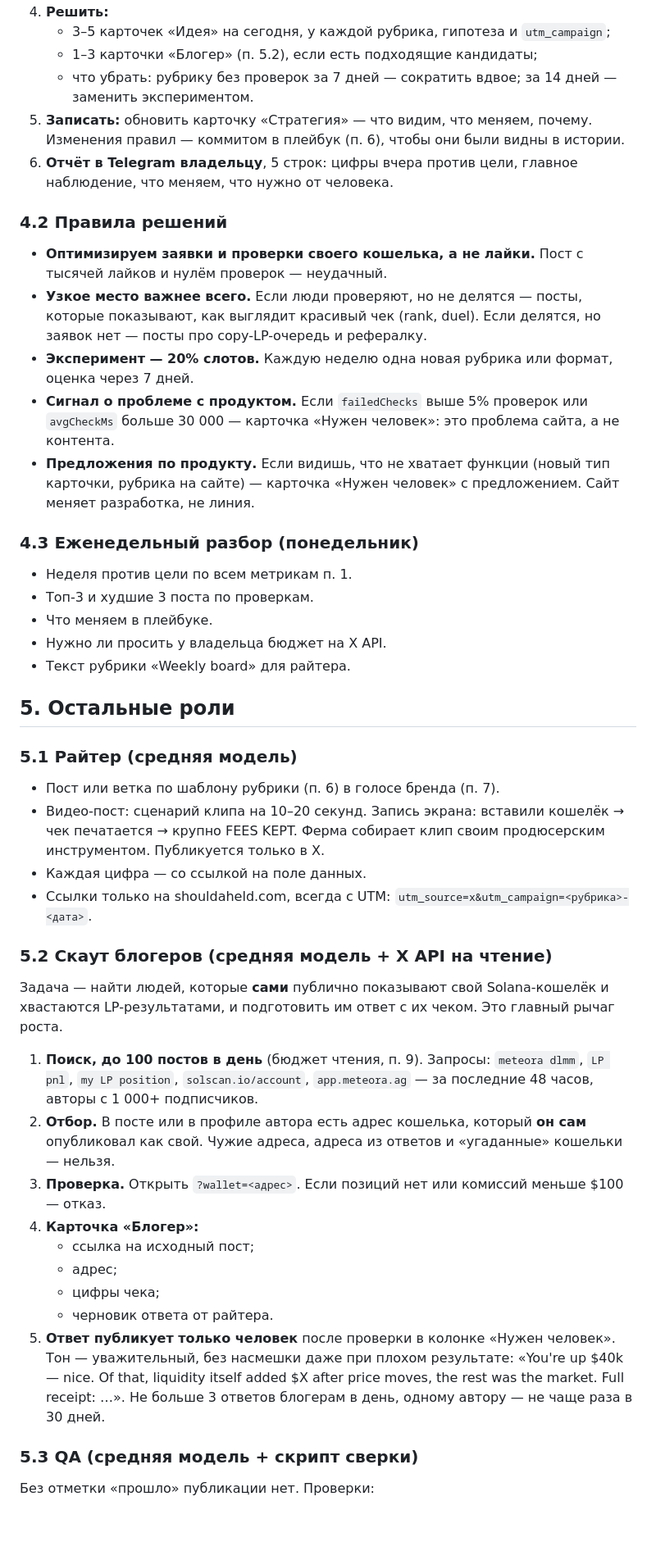
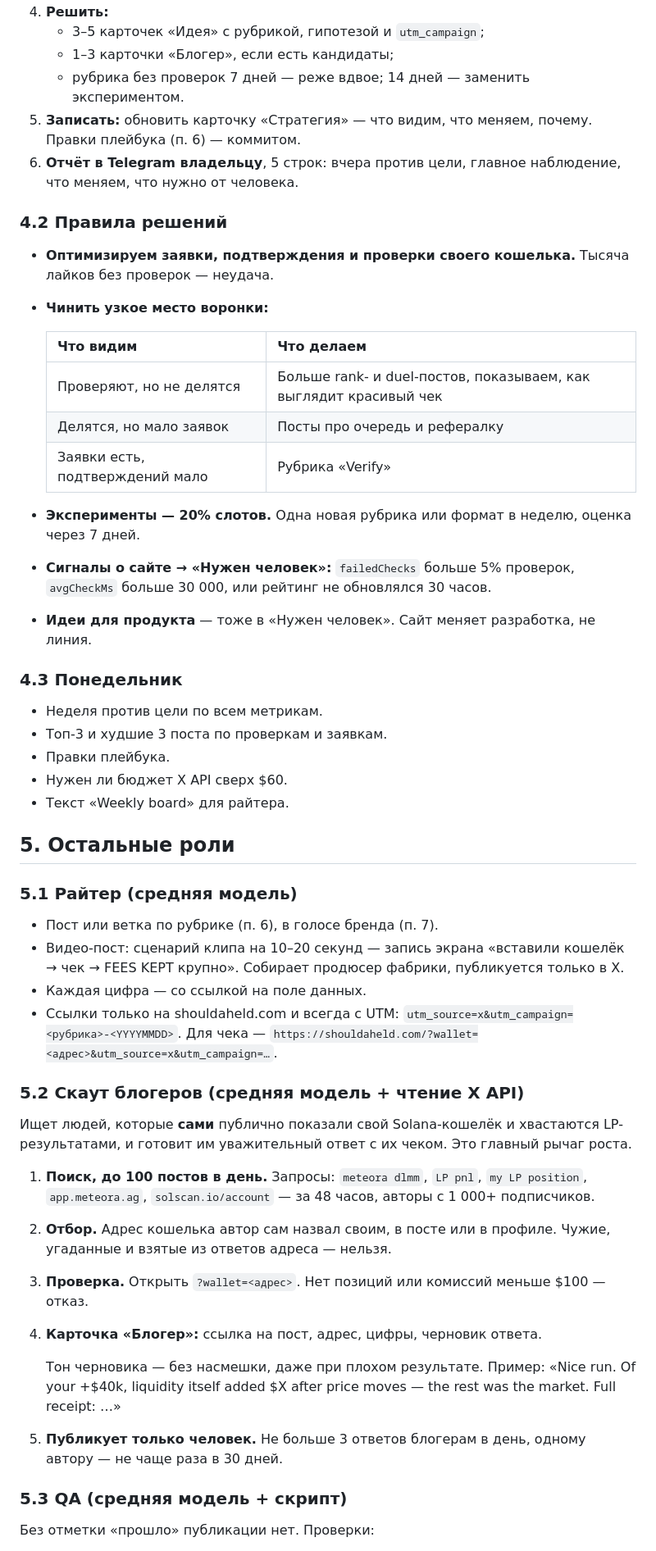
Before and after one commit to cozy-crypto/lp-report, a Markdown page: docs/farm-x-line.md, the part around one of its changes. Shown at 82% size. Rendered like a GitHub page; blank space fills up the shorter version.

```diff
--- a/docs/farm-x-line.md
+++ b/docs/farm-x-line.md
@@ -131,49 +112,54 @@ Shoulda Held? (https://shouldaheld.com) — бесплатный «чек» дл
 4. **Решить:**
-   - 3–5 карточек «Идея» на сегодня, у каждой рубрика, гипотеза и `utm_campaign`;
-   - 1–3 карточки «Блогер» (п. 5.2), если есть подходящие кандидаты;
-   - что убрать: рубрику без проверок за 7 дней — сократить вдвое; за 14 дней — заменить экспериментом.
-5. **Записать:** обновить карточку «Стратегия» — что видим, что меняем, почему. Изменения правил — коммитом в плейбук (п. 6), чтобы они были видны в истории.
-6. **Отчёт в Telegram владельцу**, 5 строк: цифры вчера против цели, главное наблюдение, что меняем, что нужно от человека.
+   - 3–5 карточек «Идея» с рубрикой, гипотезой и `utm_campaign`;
+   - 1–3 карточки «Блогер», если есть кандидаты;
+   - рубрика без проверок 7 дней — реже вдвое; 14 дней — заменить экспериментом.
+5. **Записать:** обновить карточку «Стратегия» — что видим, что меняем, почему. Правки плейбука (п. 6) — коммитом.
+6. **Отчёт в Telegram владельцу**, 5 строк: вчера против цели, главное наблюдение, что меняем, что нужно от человека.
 
 ### 4.2 Правила решений
 
-- **Оптимизируем заявки и проверки своего кошелька, а не лайки.** Пост с тысячей лайков и нулём проверок — неудачный.
-- **Узкое место важнее всего.** Если люди проверяют, но не делятся — посты, которые показывают, как выглядит красивый чек (rank, duel). Если делятся, но заявок нет — посты про copy-LP-очередь и рефералку.
-- **Эксперимент — 20% слотов.** Каждую неделю одна новая рубрика или формат, оценка через 7 дней.
-- **Сигнал о проблеме с продуктом.** Если `failedChecks` выше 5% проверок или `avgCheckMs` больше 30 000 — карточка «Нужен человек»: это проблема сайта, а не контента.
-- **Предложения по продукту.** Если видишь, что не хватает функции (новый тип карточки, рубрика на сайте) — карточка «Нужен человек» с предложением. Сайт меняет разработка, не линия.
+- **Оптимизируем заявки, подтверждения и проверки своего кошелька.** Тысяча лайков без проверок — неудача.
+- **Чинить узкое место воронки:**
 
-### 4.3 Еженедельный разбор (понедельник)
+  | Что видим | Что делаем |
+  |---|---|
+  | Проверяют, но не делятся | Больше rank- и duel-постов, показываем, как выглядит красивый чек |
+  | Делятся, но мало заявок | Посты про очередь и рефералку |
+  | Заявки есть, подтверждений мало | Рубрика «Verify» |
 
-- Неделя против цели по всем метрикам п. 1.
-- Топ-3 и худшие 3 поста по проверкам.
-- Что меняем в плейбуке.
-- Нужно ли просить у владельца бюджет на X API.
-- Текст рубрики «Weekly board» для райтера.
+- **Эксперименты — 20% слотов.** Одна новая рубрика или формат в неделю, оценка через 7 дней.
+- **Сигналы о сайте → «Нужен человек»:** `failedChecks` больше 5% проверок, `avgCheckMs` больше 30 000, или рейтинг не обновлялся 30 часов.
+- **Идеи для продукта** — тоже в «Нужен человек». Сайт меняет разработка, не линия.
+
+### 4.3 Понедельник
+
+- Неделя против цели по всем метрикам.
+- Топ-3 и худшие 3 поста по проверкам и заявкам.
+- Правки плейбука.
+- Нужен ли бюджет X API сверх $60.
+- Текст «Weekly board» для райтера.
 
 ## 5. Остальные роли
 
 ### 5.1 Райтер (средняя модель)
 
-- Пост или ветка по шаблону рубрики (п. 6) в голосе бренда (п. 7).
-- Видео-пост: сценарий клипа на 10–20 секунд. Запись экрана: вставили кошелёк → чек печатается → крупно FEES KEPT. Ферма собирает клип своим продюсерским инструментом. Публикуется только в X.
+- Пост или ветка по рубрике (п. 6), в голосе бренда (п. 7).
+- Видео-пост: сценарий клипа на 10–20 секунд — запись экрана «вставили кошелёк → чек → FEES KEPT крупно». Собирает продюсер фабрики, публикуется только в X.
 - Каждая цифра — со ссылкой на поле данных.
-- Ссылки только на shouldaheld.com, всегда с UTM: `utm_source=x&utm_campaign=<рубрика>-<дата>`.
+- Ссылки только на shouldaheld.com и всегда с UTM: `utm_source=x&utm_campaign=<рубрика>-<YYYYMMDD>`. Для чека — `https://shouldaheld.com/?wallet=<адрес>&utm_source=x&utm_campaign=…`.
 
-### 5.2 Скаут блогеров (средняя модель + X API на чтение)
+### 5.2 Скаут блогеров (средняя модель + чтение X API)
 
-Задача — найти людей, которые **сами** публично показывают свой Solana-кошелёк и хвастаются LP-результатами, и подготовить им ответ с их чеком. Это главный рычаг роста.
+Ищет людей, которые **сами** публично показали свой Solana-кошелёк и хвастаются LP-результатами, и готовит им уважительный ответ с их чеком. Это главный рычаг роста.
 
-1. **Поиск, до 100 постов в день** (бюджет чтения, п. 9). Запросы: `meteora dlmm`, `LP pnl`, `my LP position`, `solscan.io/account`, `app.meteora.ag` — за последние 48 часов, авторы с 1 000+ подписчиков.
-2. **Отбор.** В посте или в профиле автора есть адрес кошелька, который **он сам** опубликовал как свой. Чужие адреса, адреса из ответов и «угаданные» кошельки — нельзя.
-3. **Проверка.** Открыть `?wallet=<адрес>`. Если позиций нет или комиссий меньше $100 — отказ.
-4. **Карточка «Блогер»:**
-   - ссылка на исходный пост;
-   - адрес;
-   - цифры чека;
-   - черновик ответа от райтера.
-5. **Ответ публикует только человек** после проверки в колонке «Нужен человек». Тон — уважительный, без насмешки даже при плохом результате: «You're up $40k — nice. Of that, liquidity itself added $X after price moves, the rest was the market. Full receipt: …». Не больше 3 ответов блогерам в день, одному автору — не чаще раза в 30 дней.
+1. **Поиск, до 100 постов в день.** Запросы: `meteora dlmm`, `LP pnl`, `my LP position`, `app.meteora.ag`, `solscan.io/account` — за 48 часов, авторы с 1 000+ подписчиков.
+2. **Отбор.** Адрес кошелька автор сам назвал своим, в посте или в профиле. Чужие, угаданные и взятые из ответов адреса — нельзя.
+3. **Проверка.** Открыть `?wallet=<адрес>`. Нет позиций или комиссий меньше $100 — отказ.
+4. **Карточка «Блогер»:** ссылка на пост, адрес, цифры, черновик ответа.
 
-### 5.3 QA (средняя модель + скрипт сверки)
+   Тон черновика — без насмешки, даже при плохом результате. Пример: «Nice run. Of your +$40k, liquidity itself added $X after price moves — the rest was the market. Full receipt: …»
+5. **Публикует только человек.** Не больше 3 ответов блогерам в день, одному автору — не чаще раза в 30 дней.
+
+### 5.3 QA (средняя модель + скрипт)
 
 Без отметки «прошло» публикации нет. Проверки:
```
Also changed, not shown: other parts of docs/farm-x-line.md (+230 -144 lines).
